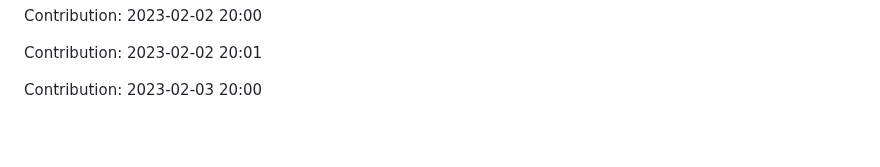
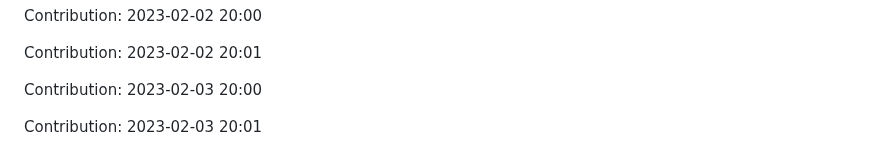
Before and after one commit to zlin1228/fair-market-value-analysis, a Markdown page: README.md, the part around the change. Rendered like a GitHub page; blank space fills up the shorter version.

Commit message:
"Contribution: 2023-02-03 20:01"

```diff
--- a/README.md
+++ b/README.md
@@ -502,3 +502,5 @@ Contribution: 2023-02-02 20:00
 Contribution: 2023-02-02 20:01
 
 Contribution: 2023-02-03 20:00
+
+Contribution: 2023-02-03 20:01
```
